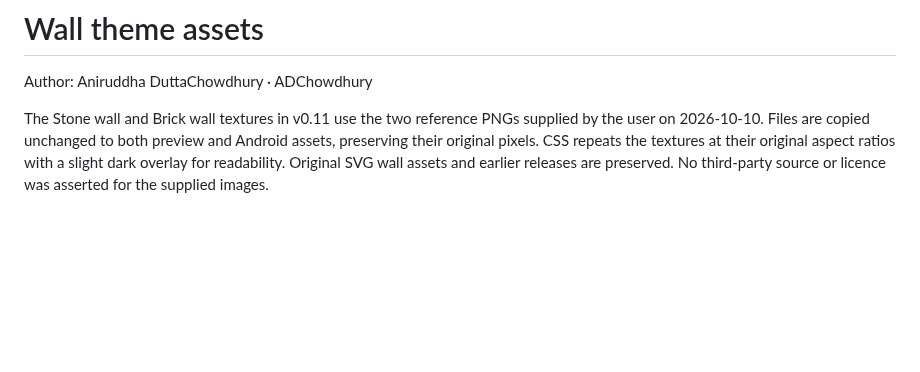
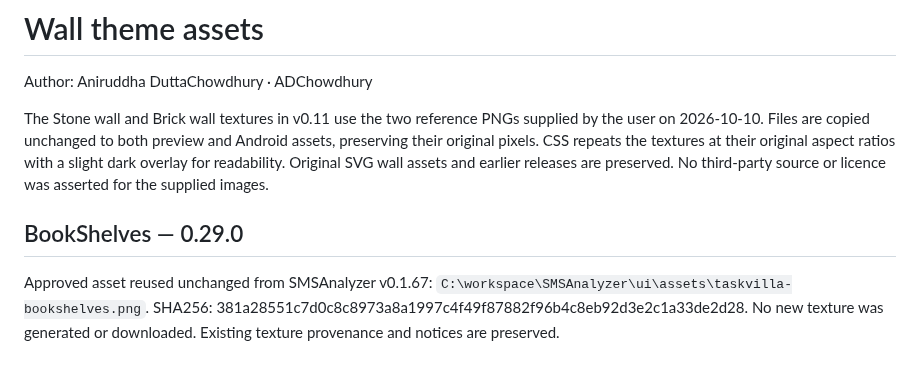
Before and after one commit to aniruddhaKol/TaskVilla, a Markdown page: docs/taskvilla-wall-assets.md, the part around the change. GitHub-like rendering; blank space fills up the shorter version.

```diff
--- a/docs/taskvilla-wall-assets.md
+++ b/docs/taskvilla-wall-assets.md
@@ -3,3 +3,7 @@
 Author: Aniruddha DuttaChowdhury · ADChowdhury
 
 The Stone wall and Brick wall textures in v0.11 use the two reference PNGs supplied by the user on 2026-10-10. Files are copied unchanged to both preview and Android assets, preserving their original pixels. CSS repeats the textures at their original aspect ratios with a slight dark overlay for readability. Original SVG wall assets and earlier releases are preserved. No third-party source or licence was asserted for the supplied images.
+
+## BookShelves — 0.29.0
+
+Approved asset reused unchanged from SMSAnalyzer v0.1.67: `C:\workspace\SMSAnalyzer\ui\assets\taskvilla-bookshelves.png`. SHA256: 381a28551c7d0c8c8973a8a1997c4f49f87882f96b4c8eb92d3e2c1a33de2d28. No new texture was generated or downloaded. Existing texture provenance and notices are preserved.
```
Also changed, not shown: README.md (+4 -4 lines), docs/releases/v0.29.0.md (added, +7 -0 lines), docs/taskvilla-v0290-validation.md (added, +5 -0 lines), previews/home-v0.29.0.png (added), previews/settings-v0.29.0.png (added), 13 other files.
